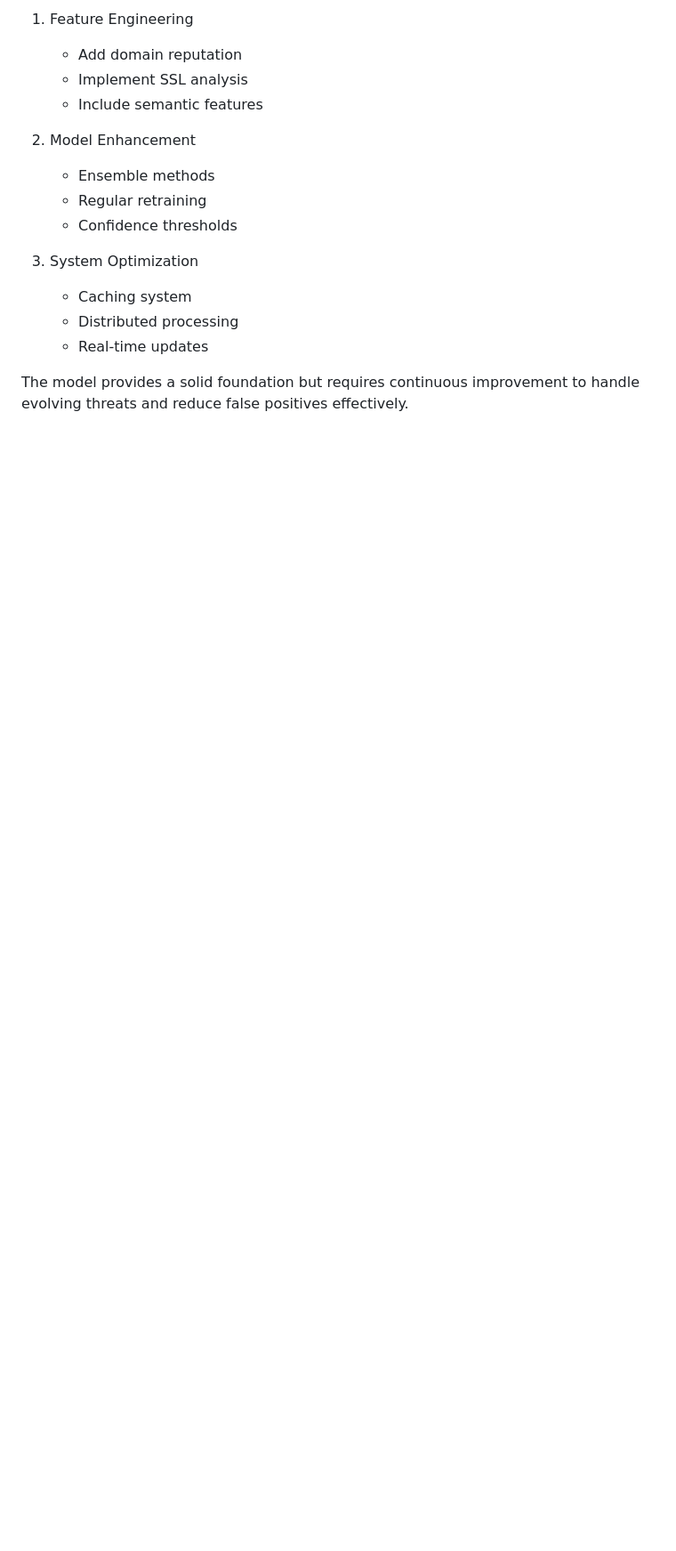
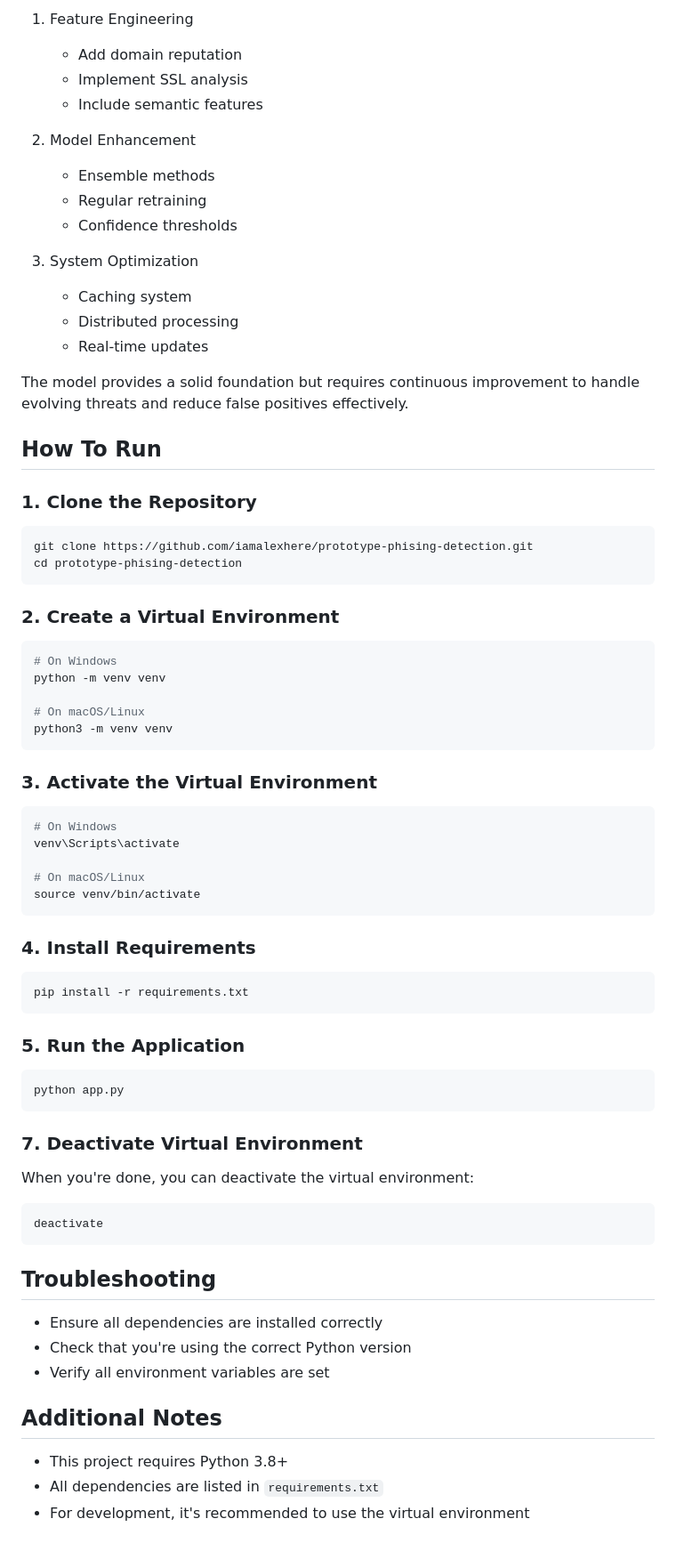
Before and after one commit to iamalexhere/prototype-phising-detection, a Markdown page: README.md, the part around one of its changes. Shown at 89% size. Drawn GitHub-style; blank space fills up the shorter version.

````diff
--- a/README.md
+++ b/README.md
@@ -505,3 +506,55 @@ Response Time      250ms    200ms
    - Real-time updates
 
 The model provides a solid foundation but requires continuous improvement to handle evolving threats and reduce false positives effectively.
+
+## How To Run
+
+### 1. Clone the Repository
+```bash
+git clone https://github.com/iamalexhere/prototype-phising-detection.git
+cd prototype-phising-detection
+```
+
+### 2. Create a Virtual Environment
+```bash
+# On Windows
+python -m venv venv
+
+# On macOS/Linux
+python3 -m venv venv
+```
+
+### 3. Activate the Virtual Environment
+```bash
+# On Windows
+venv\Scripts\activate
+
+# On macOS/Linux
+source venv/bin/activate
+```
+
+### 4. Install Requirements
+```bash
+pip install -r requirements.txt
+```
+
+### 5. Run the Application
+```bash
+python app.py
+```
+
+### 7. Deactivate Virtual Environment
+When you're done, you can deactivate the virtual environment:
+```bash
+deactivate
+```
+
+## Troubleshooting
+- Ensure all dependencies are installed correctly
+- Check that you're using the correct Python version
+- Verify all environment variables are set
+
+## Additional Notes
+- This project requires Python 3.8+
+- All dependencies are listed in `requirements.txt`
+- For development, it's recommended to use the virtual environment
````
Also changed, not shown: other parts of README.md (+1 -0 lines).
